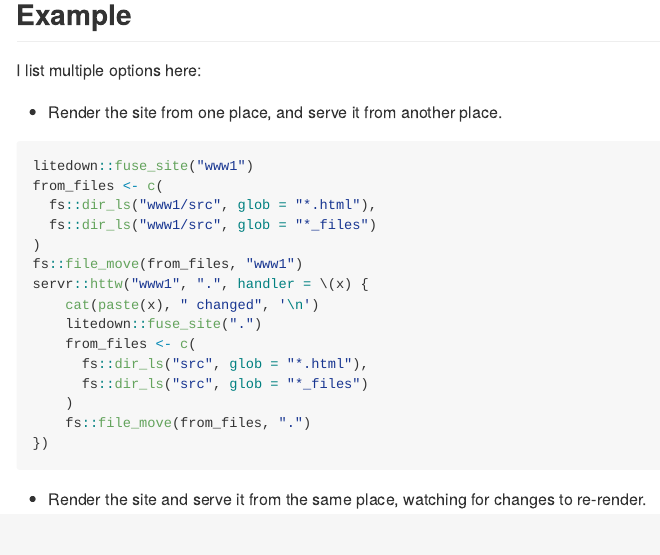
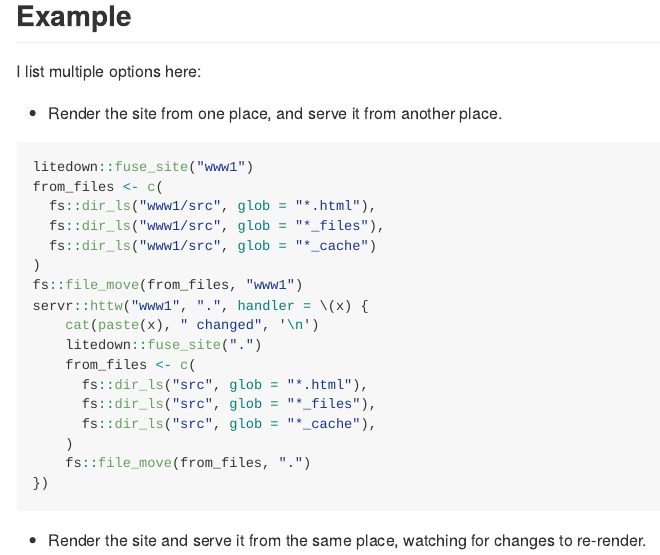
Before and after one commit to jrosell/playground4litedown, an R Markdown document (README.Rmd): the page in a window 1100 px wide, from 300 px down. The pictures show the output file README.md that the author committed with the source, drawn offline in the style of GitHub.

Commit message:
adding cache

```diff
--- a/README.Rmd
+++ b/README.Rmd
@@ -23,7 +23,8 @@ I list multiple options here:
 litedown::fuse_site("www1")
 from_files <- c(
   fs::dir_ls("www1/src", glob = "*.html"),
-  fs::dir_ls("www1/src", glob = "*_files")
+  fs::dir_ls("www1/src", glob = "*_files"),
+  fs::dir_ls("www1/src", glob = "*_cache")
 )
 fs::file_move(from_files, "www1")
 servr::httw("www1", ".", handler = \(x) {
@@ -31,7 +32,8 @@ servr::httw("www1", ".", handler = \(x) {
     litedown::fuse_site(".")
     from_files <- c(
       fs::dir_ls("src", glob = "*.html"),
-      fs::dir_ls("src", glob = "*_files")
+      fs::dir_ls("src", glob = "*_files"),
+      fs::dir_ls("src", glob = "*_cache")
     )
     fs::file_move(from_files, ".")
 })
```
Also changed, not shown: README.md.
